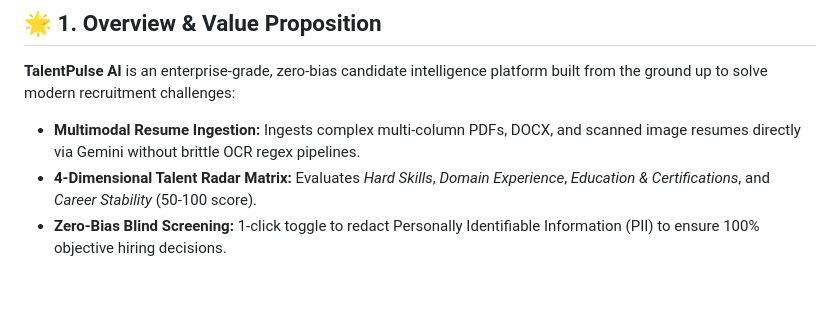
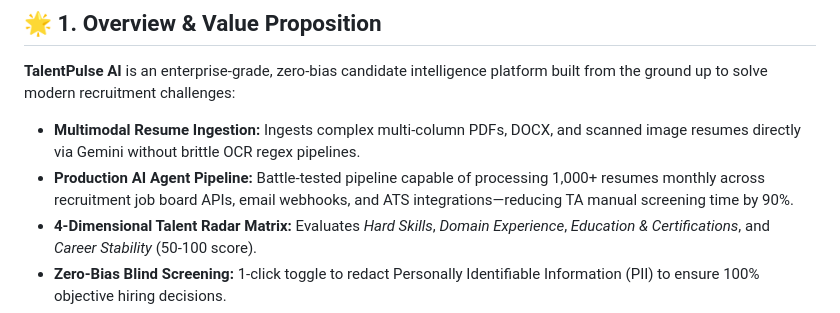
Before and after one commit to dinhsang031/talentpulse-ai-68, a Markdown page: README.md, the part around the change. Rendered like a GitHub page; blank space fills up the shorter version.

Commit message:
docs: highlight production AI agent ingestion connecting job board APIs and emails

```diff
--- a/README.md
+++ b/README.md
@@ -13,6 +13,7 @@
 **TalentPulse AI** is an enterprise-grade, zero-bias candidate intelligence platform built from the ground up to solve modern recruitment challenges:
 
 - **Multimodal Resume Ingestion:** Ingests complex multi-column PDFs, DOCX, and scanned image resumes directly via Gemini without brittle OCR regex pipelines.
+- **Production AI Agent Pipeline:** Battle-tested pipeline capable of processing 1,000+ resumes monthly across recruitment job board APIs, email webhooks, and ATS integrations—reducing TA manual screening time by 90%.
 - **4-Dimensional Talent Radar Matrix:** Evaluates *Hard Skills*, *Domain Experience*, *Education & Certifications*, and *Career Stability* (50-100 score).
 - **Zero-Bias Blind Screening:** 1-click toggle to redact Personally Identifiable Information (PII) to ensure 100% objective hiring decisions.
 - **Multi-turn Candidate Deep-Dive Copilot:** Recruiter assistant capable of analyzing project depth, comparing skills, and drafting tailored correspondence in real-time.
```
